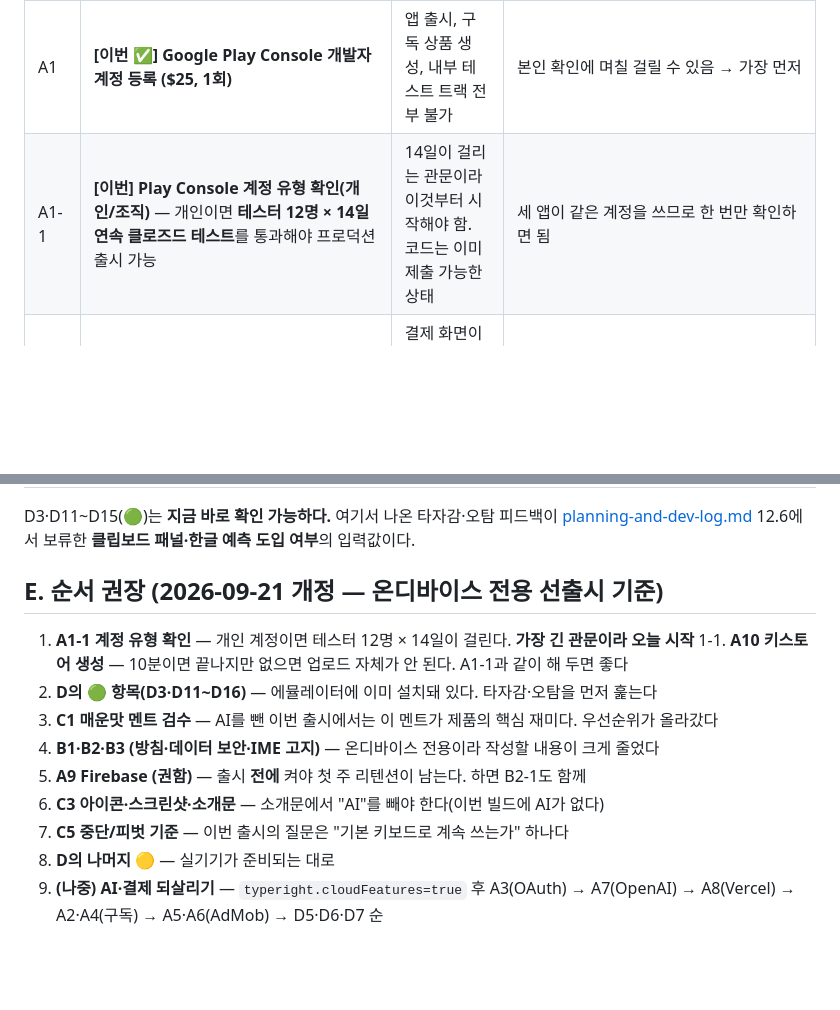
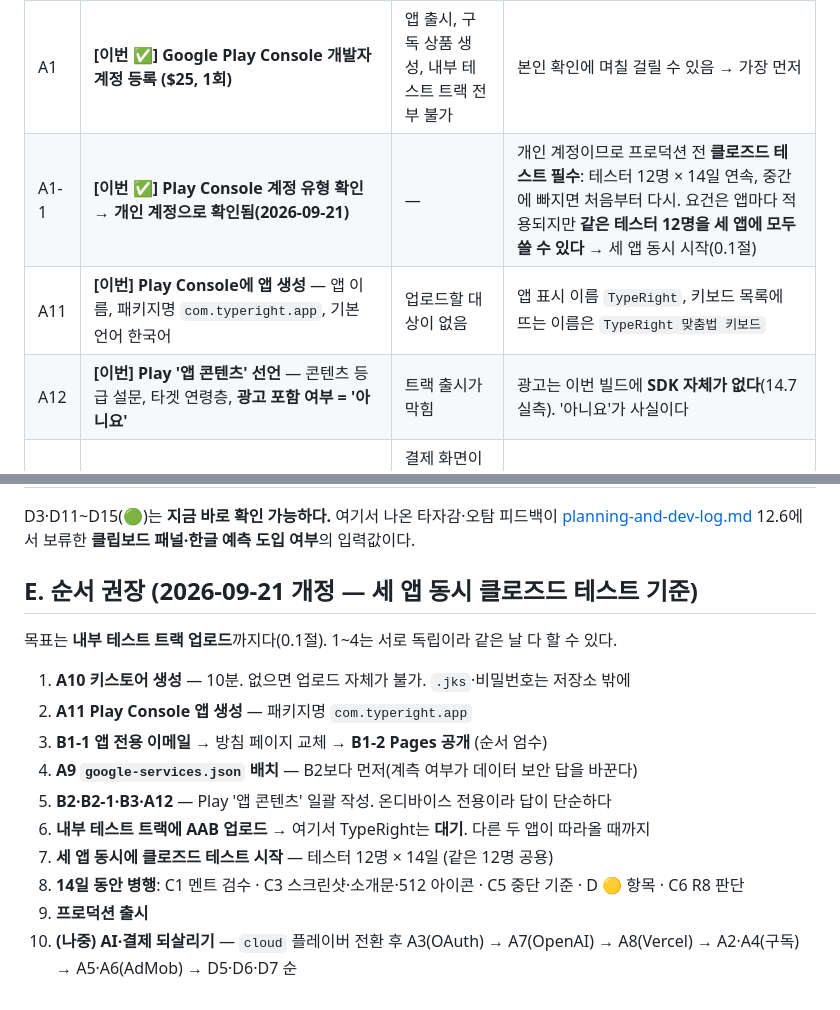
Before and after one commit to pppclove29-bit/SpellCheck-Board, a Markdown page: docs/human-todo.md, 2 parts joined by grey strips. Rendered like a GitHub page; blank space fills up the shorter version.

```diff
--- a/docs/human-todo.md
+++ b/docs/human-todo.md
@@ -32,7 +60,9 @@ A7(OpenAI 키), A8(Vercel 배포), B4(환불 문구), C2(광고 보상량).
 | # | 할 일 | 없으면 막히는 것 | 비고 |
 |---|---|---|---|
 | A1 | **[이번 ✅]** **Google Play Console 개발자 계정 등록 ($25, 1회)** | 앱 출시, 구독 상품 생성, 내부 테스트 트랙 전부 불가 | 본인 확인에 며칠 걸릴 수 있음 → 가장 먼저 |
-| A1-1 | **[이번]** **Play Console 계정 유형 확인(개인/조직)** — 개인이면 **테스터 12명 × 14일 연속 클로즈드 테스트**를 통과해야 프로덕션 출시 가능 | 14일이 걸리는 관문이라 이것부터 시작해야 함. 코드는 이미 제출 가능한 상태 | 세 앱이 같은 계정을 쓰므로 한 번만 확인하면 됨 |
+| A1-1 | **[이번 ✅]** **Play Console 계정 유형 확인** → **개인 계정으로 확인됨(2026-09-21)** | — | 개인 계정이므로 프로덕션 전 **클로즈드 테스트 필수**: 테스터 12명 × 14일 연속, 중간에 빠지면 처음부터 다시. 요건은 앱마다 적용되지만 **같은 테스터 12명을 세 앱에 모두 쓸 수 있다** → 세 앱 동시 시작(0.1절) |
+| A11 | **[이번]** **Play Console에 앱 생성** — 앱 이름, 패키지명 `com.typeright.app`, 기본 언어 한국어 | 업로드할 대상이 없음 | 앱 표시 이름 `TypeRight`, 키보드 목록에 뜨는 이름은 `TypeRight 맞춤법 키보드` |
+| A12 | **[이번]** **Play '앱 콘텐츠' 선언** — 콘텐츠 등급 설문, 타겟 연령층, **광고 포함 여부 = '아니요'** | 트랙 출시가 막힘 | 광고는 이번 빌드에 **SDK 자체가 없다**(14.7 실측). '아니요'가 사실이다 |
 | A2 | **[나중]** **Play Console 구독 상품 생성** — `typeright_pro_monthly`(월 2,900원), `typeright_pro_yearly`(연 19,900원) | 결제 화면이 "상품 없음"으로 뜸. 코드는 이 ID로 이미 붙어 있음 | ID는 `SubscriptionProducts`와 **철자까지 동일**해야 함 |
 | A3 | **[나중]** **Google Cloud 프로젝트 + OAuth 클라이언트 2개** (Web + Android) | 구글 로그인 불가 → AI 기능·쿼터·PRO 전부 사용 불가 | Android 클라이언트에 **Play 앱 서명 SHA-1** 등록 필수(디버그 SHA-1도 따로 등록해야 개발 중 로그인됨) |
 | A4 | **[나중]** **Google Play Developer API 서비스 계정 키 발급** (Cloud Console → Play Console에서 권한 연결) | 구독 영수증 서버 검증 불가 → 결제해도 PRO 권한 안 열림(또는 위조 영수증에 뚫림) | JSON 키는 서버 환경변수로만. 저장소 커밋 금지 |
@@ -101,16 +131,18 @@ A7(OpenAI 키), A8(Vercel 배포), B4(환불 문구), C2(광고 보상량).
 D3·D11~D15(🟢)는 **지금 바로 확인 가능하다.** 여기서 나온 타자감·오탐 피드백이
 [planning-and-dev-log.md](planning-and-dev-log.md) 12.6에서 보류한 **클립보드 패널·한글 예측 도입 여부**의 입력값이다.
 
-## E. 순서 권장 (2026-09-21 개정 — 온디바이스 전용 선출시 기준)
+## E. 순서 권장 (2026-09-21 개정 — 세 앱 동시 클로즈드 테스트 기준)
 
-1. **A1-1 계정 유형 확인** — 개인 계정이면 테스터 12명 × 14일이 걸린다. **가장 긴 관문이라 오늘 시작**
-1-1. **A10 키스토어 생성** — 10분이면 끝나지만 없으면 업로드 자체가 안 된다. A1-1과 같이 해 두면 좋다
-2. **D의 🟢 항목(D3·D11~D16)** — 에뮬레이터에 이미 설치돼 있다. 타자감·오탐을 먼저 훑는다
-3. **C1 매운맛 멘트 검수** — AI를 뺀 이번 출시에서는 이 멘트가 제품의 핵심 재미다. 우선순위가 올라갔다
-4. **B1·B2·B3 (방침·데이터 보안·IME 고지)** — 온디바이스 전용이라 작성할 내용이 크게 줄었다
-5. **A9 Firebase (권함)** — 출시 **전에** 켜야 첫 주 리텐션이 남는다. 하면 B2-1도 함께
-6. **C3 아이콘·스크린샷·소개문** — 소개문에서 "AI"를 빼야 한다(이번 빌드에 AI가 없다)
-7. **C5 중단/피벗 기준** — 이번 출시의 질문은 "기본 키보드로 계속 쓰는가" 하나다
-8. **D의 나머지 🟡** — 실기기가 준비되는 대로
-9. **(나중) AI·결제 되살리기** — `typeright.cloudFeatures=true` 후
-   A3(OAuth) → A7(OpenAI) → A8(Vercel) → A2·A4(구독) → A5·A6(AdMob) → D5·D6·D7 순
+목표는 **내부 테스트 트랙 업로드**까지다(0.1절). 1~4는 서로 독립이라 같은 날 다 할 수 있다.
+
+1. **A10 키스토어 생성** — 10분. 없으면 업로드 자체가 불가. `.jks`·비밀번호는 저장소 밖에
+2. **A11 Play Console 앱 생성** — 패키지명 `com.typeright.app`
+3. **B1-1 앱 전용 이메일** → 방침 페이지 교체 → **B1-2 Pages 공개** (순서 엄수)
+4. **A9 `google-services.json` 배치** — B2보다 먼저(계측 여부가 데이터 보안 답을 바꾼다)
+5. **B2·B2-1·B3·A12** — Play '앱 콘텐츠' 일괄 작성. 온디바이스 전용이라 답이 단순하다
+6. **내부 테스트 트랙에 AAB 업로드** → 여기서 TypeRight는 **대기**. 다른 두 앱이 따라올 때까지
+7. **세 앱 동시에 클로즈드 테스트 시작** — 테스터 12명 × 14일 (같은 12명 공용)
+8. **14일 동안 병행**: C1 멘트 검수 · C3 스크린샷·소개문·512 아이콘 · C5 중단 기준 · D 🟡 항목 · C6 R8 판단
+9. **프로덕션 출시**
+10. **(나중) AI·결제 되살리기** — `cloud` 플레이버 전환 후
+    A3(OAuth) → A7(OpenAI) → A8(Vercel) → A2·A4(구독) → A5·A6(AdMob) → D5·D6·D7 순
```
Also changed, not shown: other parts of docs/human-todo.md (+43 -15 lines), docs/planning-and-dev-log.md (+35 -0 lines).
